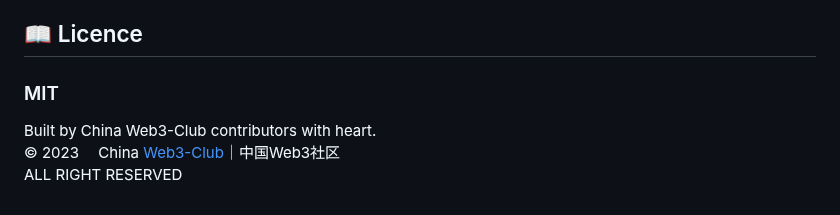
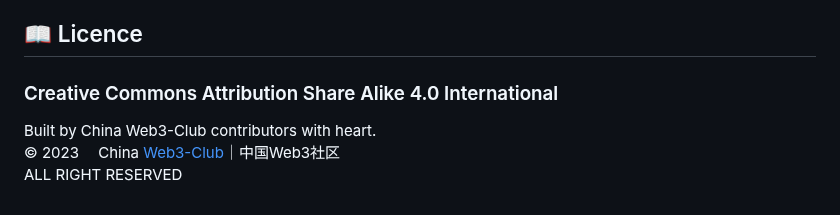
Before and after one commit to Web3-Club/Web3-Interactive-Learning, a Markdown page: README.md, the part around the change. Rendered like a GitHub page.

```diff
--- a/README.md
+++ b/README.md
@@ -85,7 +85,7 @@ The project team shall not be responsible for any legal liability, direct or ind
 
 ## 📖 Licence
 
-### MIT
+### Creative Commons Attribution Share Alike 4.0 International
 
 Built by China Web3-Club contributors with heart.<br>
 © 2023  China [Web3-Club](https://github.com/Web3-Club)｜中国Web3社区 <br>
```
